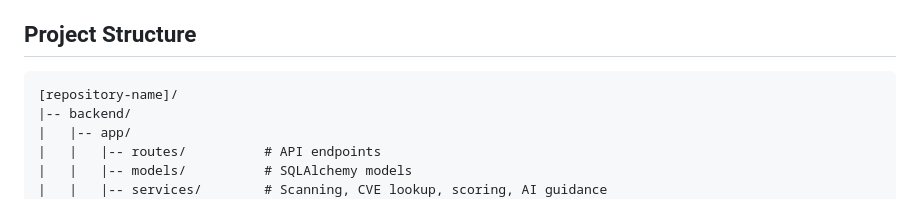
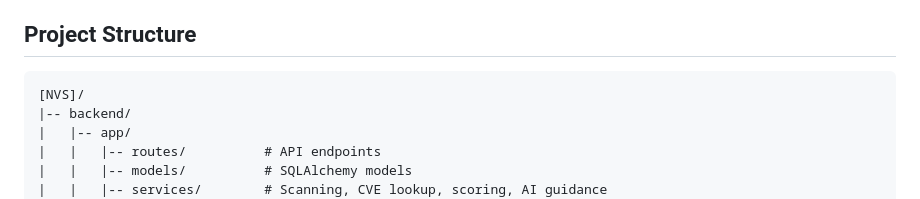
Before and after one commit to Awab-Ahmed-Os/NVS, a Markdown page: README.md, the part around the change. Rendered like a GitHub page.

Commit message:
Update project structure in README

````diff
--- a/README.md
+++ b/README.md
@@ -164,7 +164,7 @@ Results are sorted so administrators can fix critical and high-severity issues f
 ## Project Structure
 
 ```
-[repository-name]/
+[NVS]/
 |-- backend/
 |   |-- app/
 |   |   |-- routes/          # API endpoints
````
